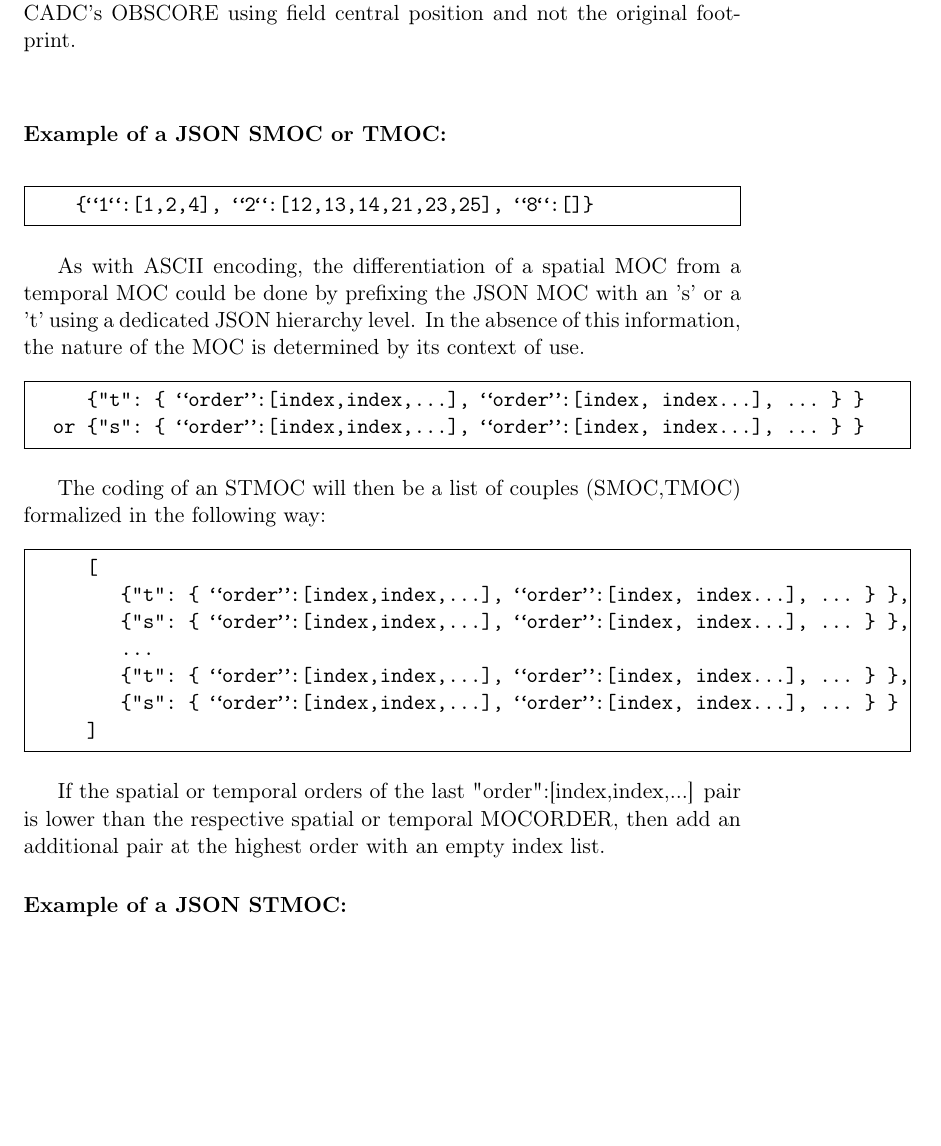
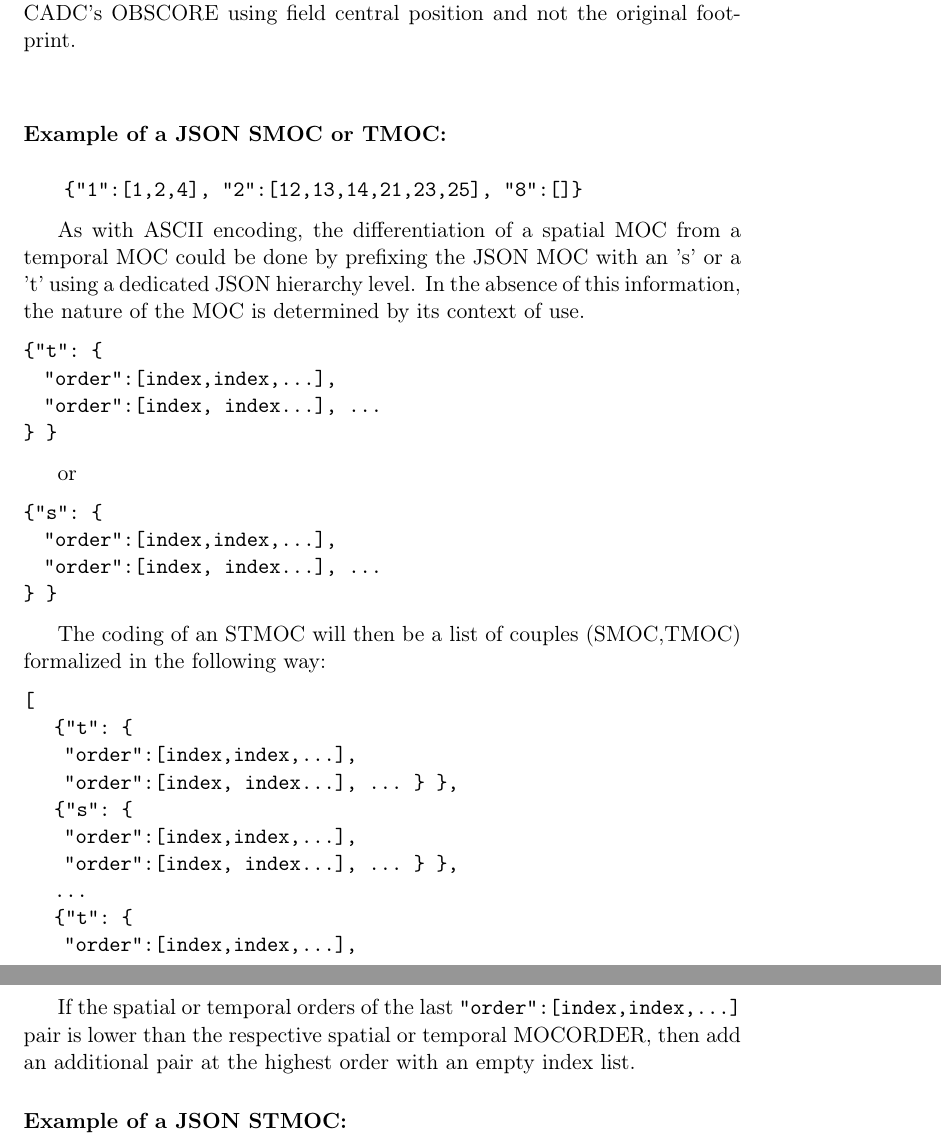
Before and after one commit to ivoa-std/MOC, a LaTeX document (moc.tex, which reads appendix_json.tex): part of page 30 of 31 before the commit and two parts of pages 30 and 31 of 31 after it, the two joined at a grey line, cut so that both start at the same text, the shorter picture padded with empty space. Compiled offline with pdfLaTeX; a LaTeX package or settings file that is missing is left out.

Commit message:
Moving from Verbatim to lstlistings so HTML output is reasonable

```diff
--- a/appendix_json.tex
+++ b/appendix_json.tex
@@ -13,32 +13,50 @@ MOCORDER should be provided with an empty index list.
 
 \paragraph{Example of a JSON SMOC or TMOC:}
 \par\noindent
-\begin{Verbatim}[frame=single]
-    {“1“:[1,2,4], “2“:[12,13,14,21,23,25], “8“:[]}
-\end{Verbatim}
+\begin{lstlisting}[]
+    {"1":[1,2,4], "2":[12,13,14,21,23,25], "8":[]}
+\end{lstlisting}
 
 As with ASCII encoding, the differentiation of a spatial MOC from a temporal MOC could be done by prefixing the JSON MOC with an 's' or a 't' using a dedicated JSON hierarchy level. In the absence of this information, the nature of the MOC is determined by its context of use.
 
-\par\noindent
-\begin{Verbatim}[frame=single, xrightmargin=-3cm]
-     {"t": { “order”:[index,index,...], “order”:[index, index...], ... } }
-  or {"s": { “order”:[index,index,...], “order”:[index, index...], ... } }
-\end{Verbatim}
+\begin{lstlisting}[]
+{"t": {
+  "order":[index,index,...],
+  "order":[index, index...], ...
+} }
+\end{lstlisting}
+
+or
+
+\begin{lstlisting}[]
+{"s": {
+  "order":[index,index,...],
+  "order":[index, index...], ...
+} }
+\end{lstlisting}
 
 
 The coding of an STMOC will then be a list of couples (SMOC,TMOC) formalized in the following way:
-\par\noindent
-\begin{Verbatim}[frame=single, xrightmargin=-3cm]
-     [
-        {"t": { “order”:[index,index,...], “order”:[index, index...], ... } },
-        {"s": { “order”:[index,index,...], “order”:[index, index...], ... } },
-        ...
-        {"t": { “order”:[index,index,...], “order”:[index, index...], ... } },
-        {"s": { “order”:[index,index,...], “order”:[index, index...], ... } }
-     ]
-\end{Verbatim}
 
-If the spatial or temporal orders of the last "order":[index,index,...] pair is lower than the respective spatial or temporal MOCORDER, then add an additional pair at the highest order with an empty index list.
+\begin{lstlisting}[]
+[
+   {"t": {
+    "order":[index,index,...],
+    "order":[index, index...], ... } },
+   {"s": {
+    "order":[index,index,...],
+    "order":[index, index...], ... } },
+   ...
+   {"t": {
+    "order":[index,index,...],
+    "order":[index, index...], ... } },
+   {"s": {
+    "order":[index,index,...],
+    "order":[index, index...], ... } }
+]
+\end{lstlisting}
+
+If the spatial or temporal orders of the last \verb|"order":[index,index,...]| pair is lower than the respective spatial or temporal MOCORDER, then add an additional pair at the highest order with an empty index list.
 
 \paragraph{Example of a JSON STMOC:}
 \par\noindent
@@ -46,4 +64,4 @@ If the spatial or temporal orders of the last "order":[index,index,...] pair is
    [  { "t":{ "61":[0]}, "s":{ "29":[0,1,2]},
       { "t":{ "61":[2]}, "s":{ "28":[0]} },
       { "t":{ "61":[]}, "s":{ "29":[]} ]
-\end{Verbatim}
+\end{lstlisting}
--- a/moc.tex
+++ b/moc.tex
@@ -7,9 +7,9 @@
 \usepackage[normalem]{ulem}
 \usepackage{fancyvrb}
 \usepackage{appendix}
-\lstloadlanguages{sh,make,[latex]tex}
+\lstloadlanguages{C}
 \lstset{flexiblecolumns=true,numberstyle=\small,showstringspaces=False,
-  identifierstyle=\texttt,defaultdialect=[latex]tex,language=tex}
+  basicstyle=\ttfamily,defaultdialect=[latex]tex,language=tex}
 
 \usepackage[colorinlistoftodos]{todonotes}
 
```
Also changed, not shown: appendix_algo.tex (+14 -13 lines), Makefile, appendix_json.tex (8 more changed lines), moc.tex (24 more changed lines).
